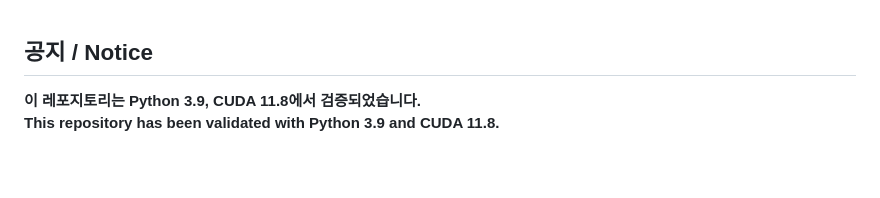
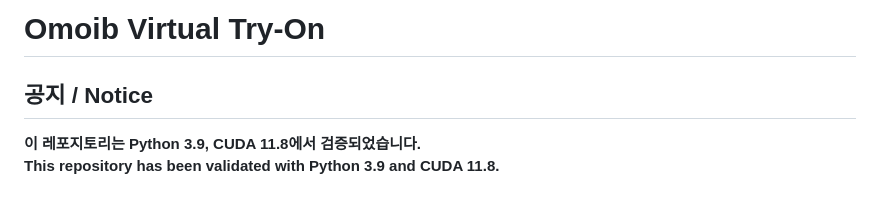
Before and after one commit to git-hubsalt/virtual-try-on, a Markdown page: README.md, the part around the change. Rendered like a GitHub page; blank space fills up the shorter version.

Commit message:
add title on readme

```diff
--- a/README.md
+++ b/README.md
@@ -1,3 +1,5 @@
+# Omoib Virtual Try-On
+
 ## **공지 / Notice**
 **이 레포지토리는 Python 3.9, CUDA 11.8에서 검증되었습니다.**
 **This repository has been validated with Python 3.9 and CUDA 11.8.**
```
